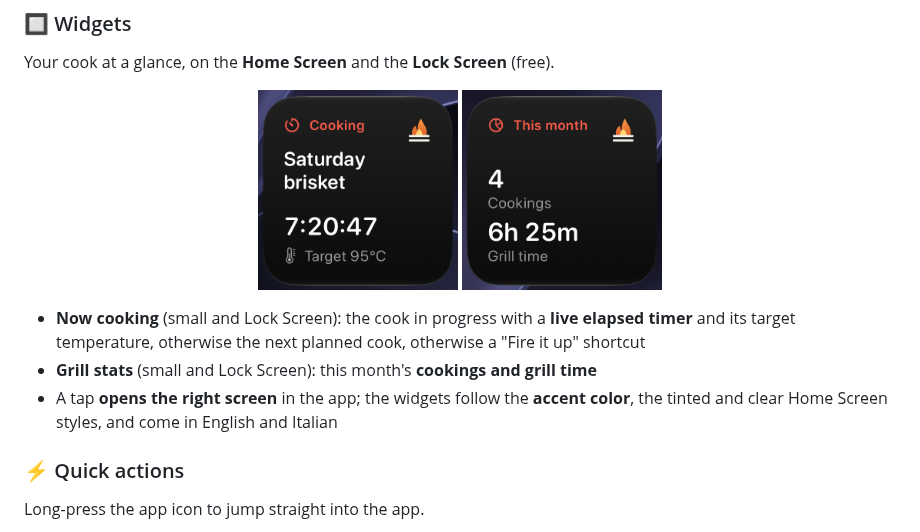
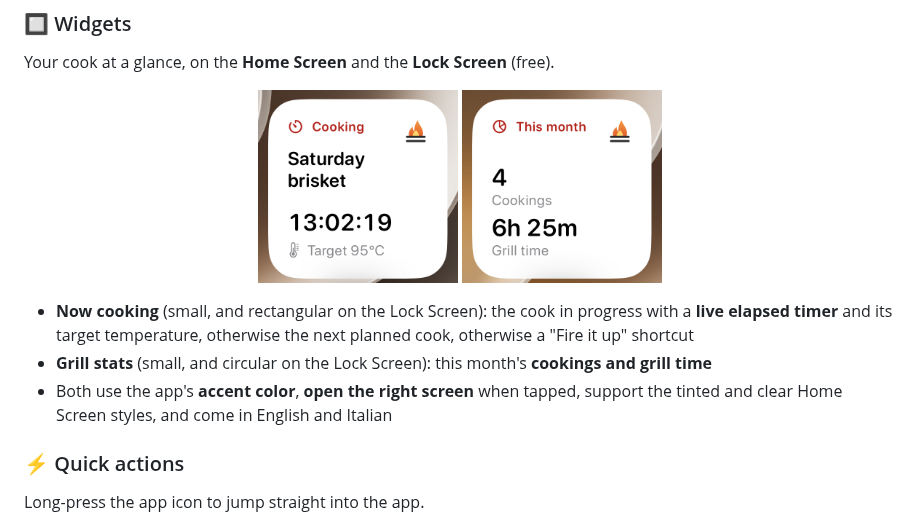
Before and after one commit to andrea-steva/grillmate-showcase, a Markdown page: README.md, the part around the change. Rendered like a GitHub page; pictures changed too: assets/screenshots/widget-grill-stats.png, assets/screenshots/widget-now-cooking.png.

Commit message:
docs: capture the widget previews on the Home Screen

```diff
--- a/README.md
+++ b/README.md
@@ -111,9 +111,9 @@ Your cook at a glance, on the **Home Screen** and the **Lock Screen** (free).
   <img src="assets/screenshots/widget-grill-stats.png" alt="Grill stats widget with this month's cookings and grill time" width="200">
 </p>
 
-- **Now cooking** (small and Lock Screen): the cook in progress with a **live elapsed timer** and its target temperature, otherwise the next planned cook, otherwise a "Fire it up" shortcut
-- **Grill stats** (small and Lock Screen): this month's **cookings and grill time**
-- A tap **opens the right screen** in the app; the widgets follow the **accent color**, the tinted and clear Home Screen styles, and come in English and Italian
+- **Now cooking** (small, and rectangular on the Lock Screen): the cook in progress with a **live elapsed timer** and its target temperature, otherwise the next planned cook, otherwise a "Fire it up" shortcut
+- **Grill stats** (small, and circular on the Lock Screen): this month's **cookings and grill time**
+- Both use the app's **accent color**, **open the right screen** when tapped, support the tinted and clear Home Screen styles, and come in English and Italian
 
 ### ⚡ Quick actions
 Long-press the app icon to jump straight into the app.
```
